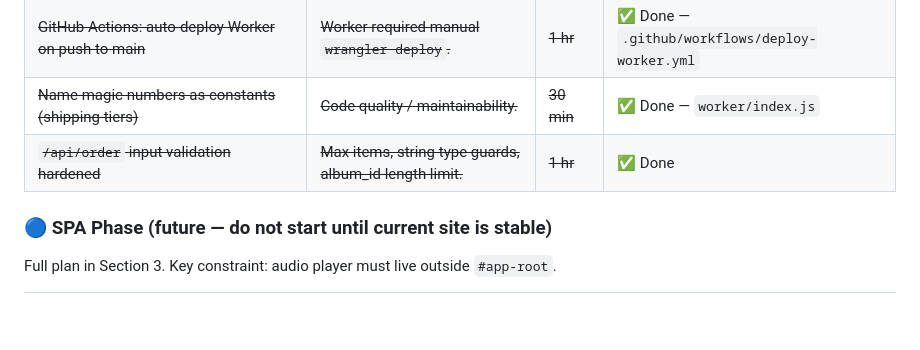
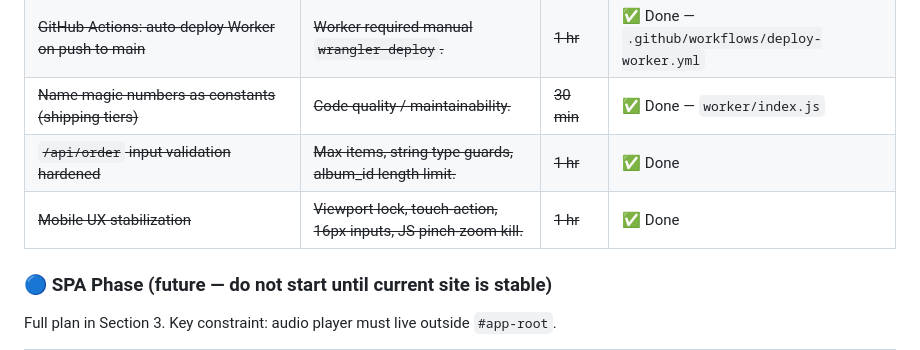
Before and after one commit to r3s34rchl4bs/late-records, a Markdown page: ARCHITECT_NOTES.md, the part around the change. GitHub-like rendering; blank space fills up the shorter version.

```diff
--- a/ARCHITECT_NOTES.md
+++ b/ARCHITECT_NOTES.md
@@ -354,6 +354,7 @@ Last updated: 2026-04-03
 | ~~GitHub Actions: auto-deploy Worker on push to main~~ | ~~Worker required manual `wrangler deploy`.~~ | ~~1 hr~~ | ✅ Done — `.github/workflows/deploy-worker.yml` |
 | ~~Name magic numbers as constants (shipping tiers)~~ | ~~Code quality / maintainability.~~ | ~~30 min~~ | ✅ Done — `worker/index.js` |
 | ~~`/api/order` input validation hardened~~ | ~~Max items, string type guards, album_id length limit.~~ | ~~1 hr~~ | ✅ Done |
+| ~~Mobile UX stabilization~~ | ~~Viewport lock, touch-action, 16px inputs, JS pinch-zoom kill.~~ | ~~1 hr~~ | ✅ Done |
 
 ### 🔵 SPA Phase (future — do not start until current site is stable)
 
```
Also changed, not shown: AGENT_HANDOFF.md (+1 -0 lines).
